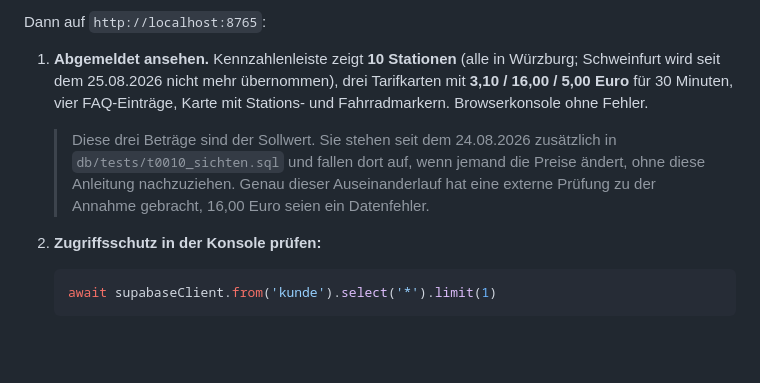
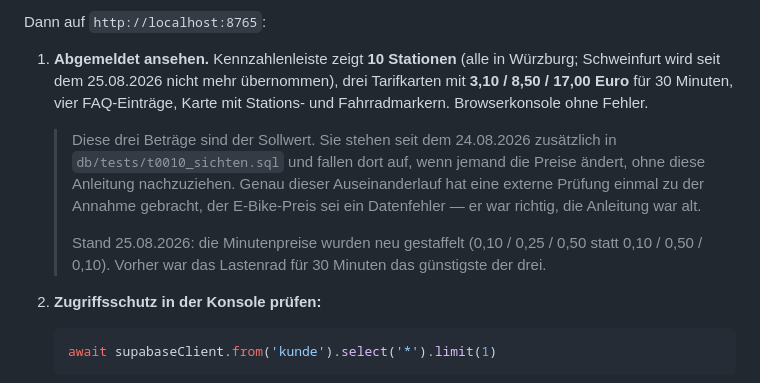
Before and after one commit to swrobuts/velocity-fallstudie, a Markdown page: TESTEN.md, the part around the change. Drawn GitHub-style; blank space fills up the shorter version.

````diff
--- a/TESTEN.md
+++ b/TESTEN.md
@@ -58,14 +58,19 @@ Dann auf `http://localhost:8765`:
 1. **Abgemeldet ansehen.** Kennzahlenleiste zeigt **10 Stationen**
    (alle in Würzburg; Schweinfurt wird seit dem 25.08.2026 nicht mehr
    übernommen), drei Tarifkarten mit
-   **3,10 / 16,00 / 5,00 Euro** für 30 Minuten, vier FAQ-Einträge, Karte mit
+   **3,10 / 8,50 / 17,00 Euro** für 30 Minuten, vier FAQ-Einträge, Karte mit
    Stations- und Fahrradmarkern. Browserkonsole ohne Fehler.
 
    > Diese drei Beträge sind der Sollwert. Sie stehen seit dem 24.08.2026
    > zusätzlich in `db/tests/t0010_sichten.sql` und fallen dort auf, wenn
    > jemand die Preise ändert, ohne diese Anleitung nachzuziehen. Genau
-   > dieser Auseinanderlauf hat eine externe Prüfung zu der Annahme
-   > gebracht, 16,00 Euro seien ein Datenfehler.
+   > dieser Auseinanderlauf hat eine externe Prüfung einmal zu der
+   > Annahme gebracht, der E-Bike-Preis sei ein Datenfehler — er war
+   > richtig, die Anleitung war alt.
+   >
+   > Stand 25.08.2026: die Minutenpreise wurden neu gestaffelt (0,10 /
+   > 0,25 / 0,50 statt 0,10 / 0,50 / 0,10). Vorher war das Lastenrad für
+   > 30 Minuten das günstigste der drei.
 2. **Zugriffsschutz in der Konsole prüfen:**
    ```javascript
    await supabaseClient.from('kunde').select('*').limit(1)
````
Also changed, not shown: doku/verifikation/2026-08-23-e2e-protokoll.md (+10 -0 lines).
